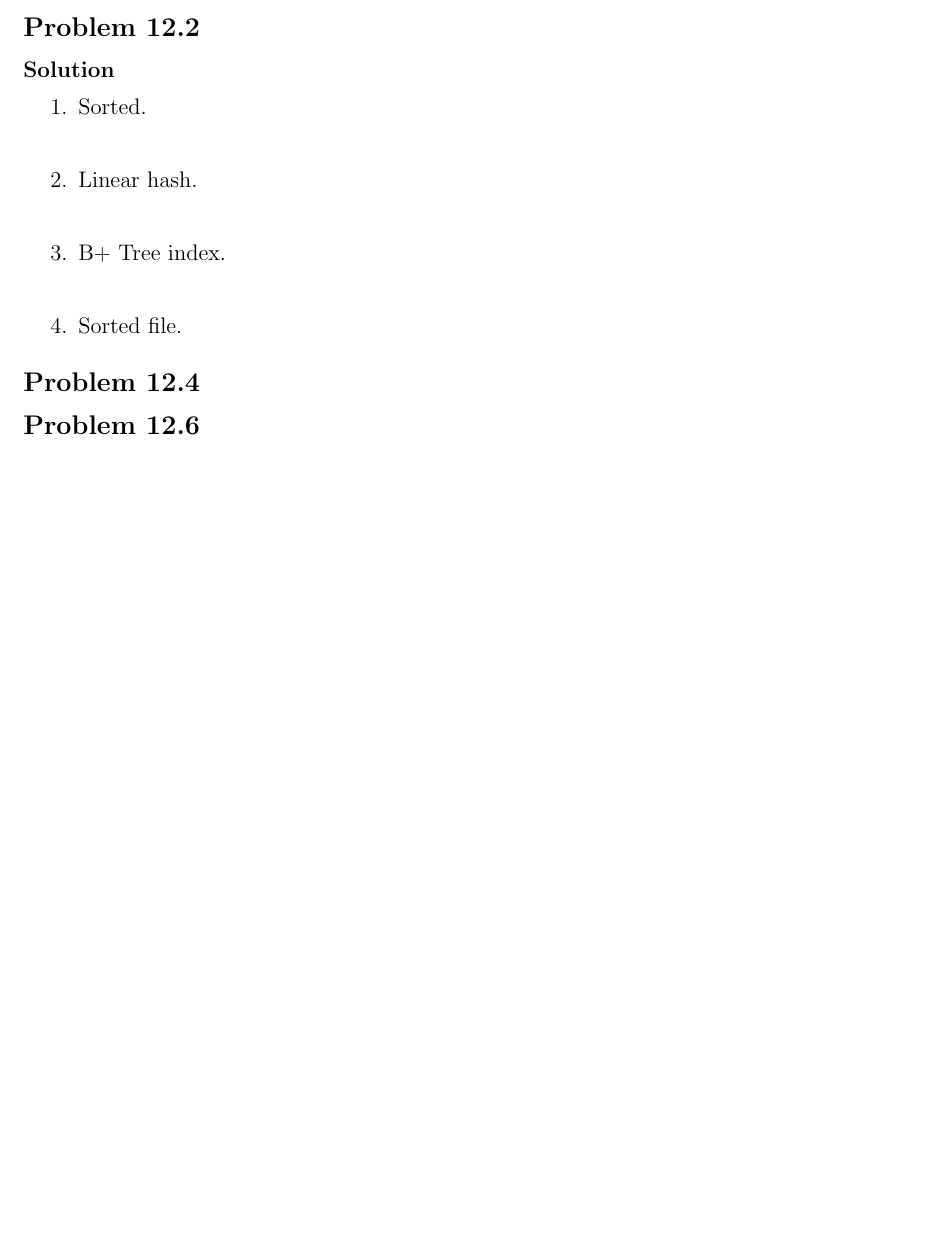
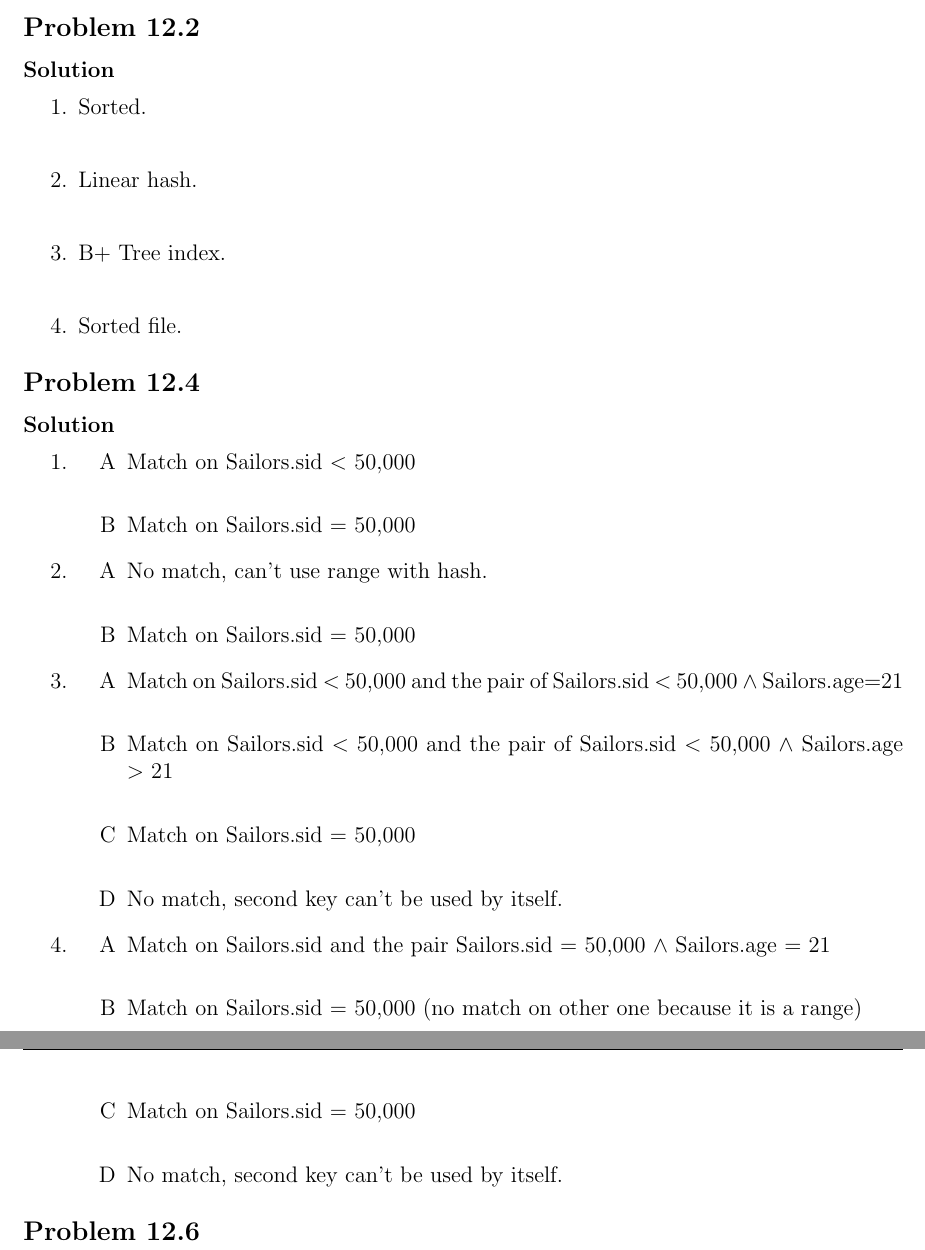
Before and after one commit to erichmenge/latex_for_homework, a LaTeX problem sheet (4707/homework_3/homework_3.tex): part of page 3 of 3 before the commit and two parts of pages 3 and 4 of 4 after it, the two joined at a grey line, cut so that both start at the same text, the shorter picture padded with empty space. Compiled offline with pdfLaTeX.

Commit message:
Finish 12.4.

```diff
--- a/4707/homework_3/homework_3.tex
+++ b/4707/homework_3/homework_3.tex
@@ -1,5 +1,6 @@
 \input{../../preamble.tex}
 \input{../class_info.tex}
+\usepackage{enumitem}
 
 \sethomeworknumber{3}
 
@@ -79,6 +80,30 @@
 \end{problem}
 
 \begin{problem}{12.4}
+  \begin{solution}
+    \begin{enumerate}
+      \item \begin{enumerate}[label=\Alph*]
+        \item Match on Sailors.sid $<$ 50,000\\
+        \item Match on Sailors.sid = 50,000
+      \end{enumerate}
+      \item \begin{enumerate}[label=\Alph*]
+        \item No match, can't use range with hash.\\
+        \item Match on Sailors.sid = 50,000
+      \end{enumerate}
+      \item \begin{enumerate}[label=\Alph*]
+        \item Match on Sailors.sid $<$ 50,000 and the pair of Sailors.sid $<$ 50,000 $\land$ Sailors.age=21 \\
+        \item Match on Sailors.sid $<$ 50,000 and the pair of Sailors.sid $<$ 50,000 $\land$ Sailors.age $>$ 21 \\
+        \item Match on Sailors.sid = 50,000 \\
+        \item No match, second key can't be used by itself.
+      \end{enumerate}
+      \item \begin{enumerate}[label=\Alph*]
+        \item Match on Sailors.sid and the pair Sailors.sid = 50,000 $\land$ Sailors.age = 21 \\
+        \item Match on Sailors.sid = 50,000 (no match on other one because it is a range) \\
+        \item Match on Sailors.sid = 50,000 \\
+        \item No match, second key can't be used by itself.
+      \end{enumerate}
+    \end{enumerate}
+  \end{solution}
 \end{problem}
 
 \begin{problem}{12.6}
```
